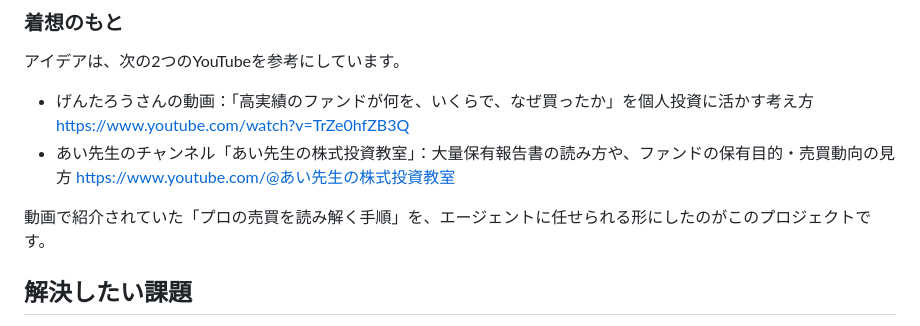
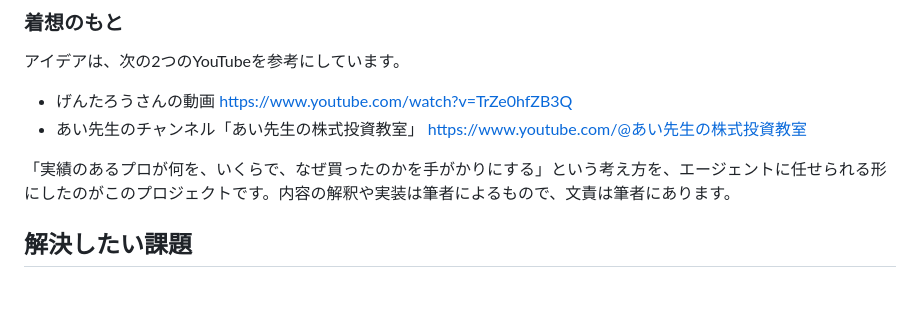
Before and after one commit to YasuhitoYanagisawa/sovereign-lens, a Markdown page: docs/zenn_article.md, the part around the change. Drawn GitHub-style; blank space fills up the shorter version.

Commit message:
Zenn article: neutral wording for credits
Co-Authored-By: Claude Opus 5.5 <noreply@anthropic.com>
Claude-Session: https://claude.ai/code/session_01WmWDLmX6dSFwv7ztV1CJLA

```diff
--- a/docs/zenn_article.md
+++ b/docs/zenn_article.md
@@ -21,12 +21,12 @@ published: true
 
 アイデアは、次の2つのYouTubeを参考にしています。
 
-- げんたろうさんの動画：「高実績のファンドが何を、いくらで、なぜ買ったか」を個人投資に活かす考え方
+- げんたろうさんの動画
   https://www.youtube.com/watch?v=TrZe0hfZB3Q
-- あい先生のチャンネル「あい先生の株式投資教室」：大量保有報告書の読み方や、ファンドの保有目的・売買動向の見方
+- あい先生のチャンネル「あい先生の株式投資教室」
   https://www.youtube.com/@あい先生の株式投資教室
 
-動画で紹介されていた「プロの売買を読み解く手順」を、エージェントに任せられる形にしたのがこのプロジェクトです。
+「実績のあるプロが何を、いくらで、なぜ買ったのかを手がかりにする」という考え方を、エージェントに任せられる形にしたのがこのプロジェクトです。内容の解釈や実装は筆者によるもので、文責は筆者にあります。
 
 ## 解決したい課題
 
```
